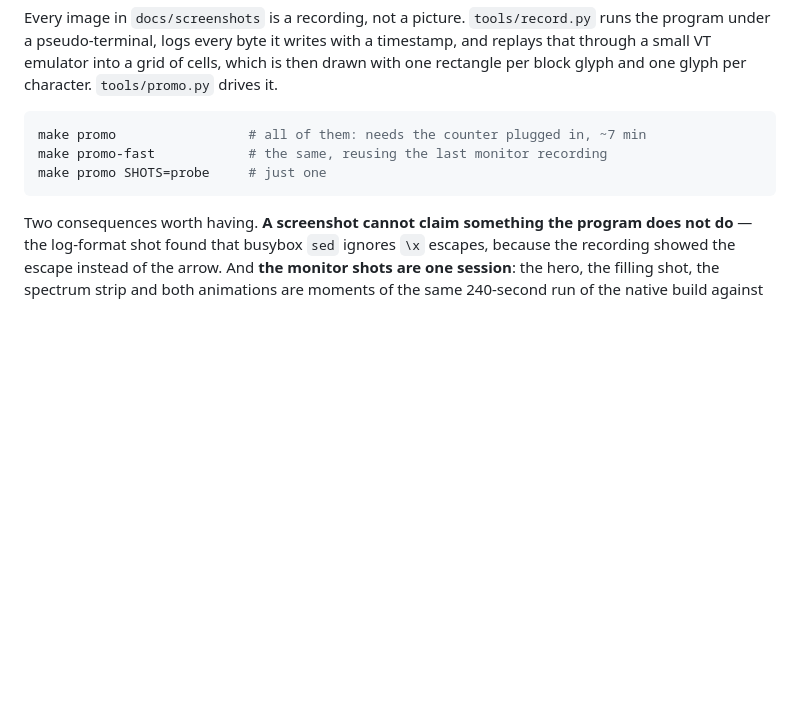
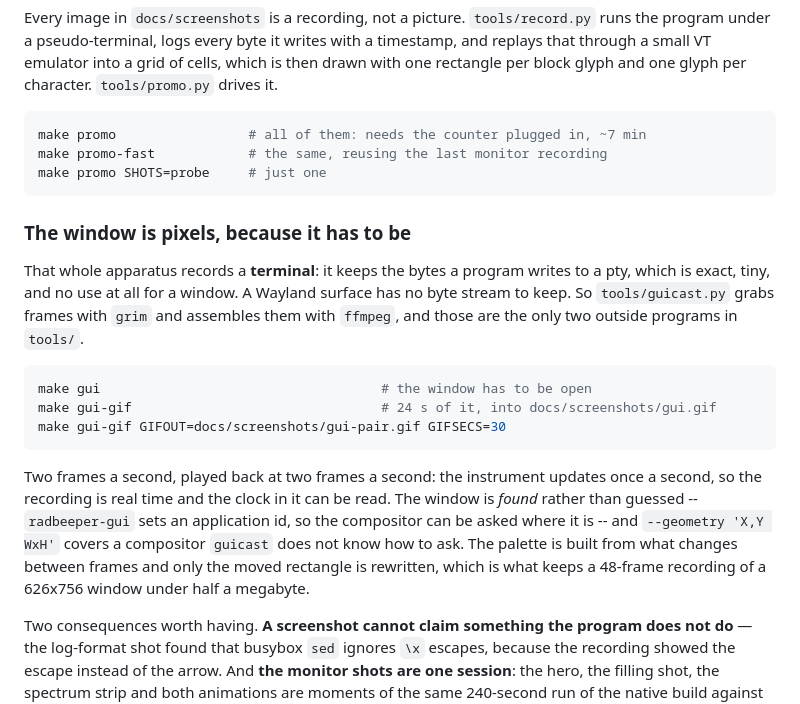
Before and after one commit to vonglurt/radbeeper, a Markdown page: docs/reference.md, the part around the change. Drawn GitHub-style; blank space fills up the shorter version.

````diff
--- a/docs/reference.md
+++ b/docs/reference.md
@@ -86,6 +86,29 @@ make promo-fast            # the same, reusing the last monitor recording
 make promo SHOTS=probe     # just one
 ```
 
+### The window is pixels, because it has to be
+
+That whole apparatus records a **terminal**: it keeps the bytes a program
+writes to a pty, which is exact, tiny, and no use at all for a window. A
+Wayland surface has no byte stream to keep. So `tools/guicast.py` grabs frames
+with `grim` and assembles them with `ffmpeg`, and those are the only two
+outside programs in `tools/`.
+
+```sh
+make gui                                    # the window has to be open
+make gui-gif                                # 24 s of it, into docs/screenshots/gui.gif
+make gui-gif GIFOUT=docs/screenshots/gui-pair.gif GIFSECS=30
+```
+
+Two frames a second, played back at two frames a second: the instrument
+updates once a second, so the recording is real time and the clock in it can
+be read. The window is *found* rather than guessed -- `radbeeper-gui` sets an
+application id, so the compositor can be asked where it is -- and `--geometry
+'X,Y WxH'` covers a compositor `guicast` does not know how to ask. The palette
+is built from what changes between frames and only the moved rectangle is
+rewritten, which is what keeps a 48-frame recording of a 626x756 window under
+half a megabyte.
+
 Two consequences worth having. **A screenshot cannot claim something the
 program does not do** — the log-format shot found that busybox `sed` ignores
 `\x` escapes, because the recording showed the escape instead of the arrow.
````
Also changed, not shown: README.md (+20 -1 lines), docs/screenshots/gui-pair.gif (added), docs/screenshots/gui.gif (added), 3 other files.
